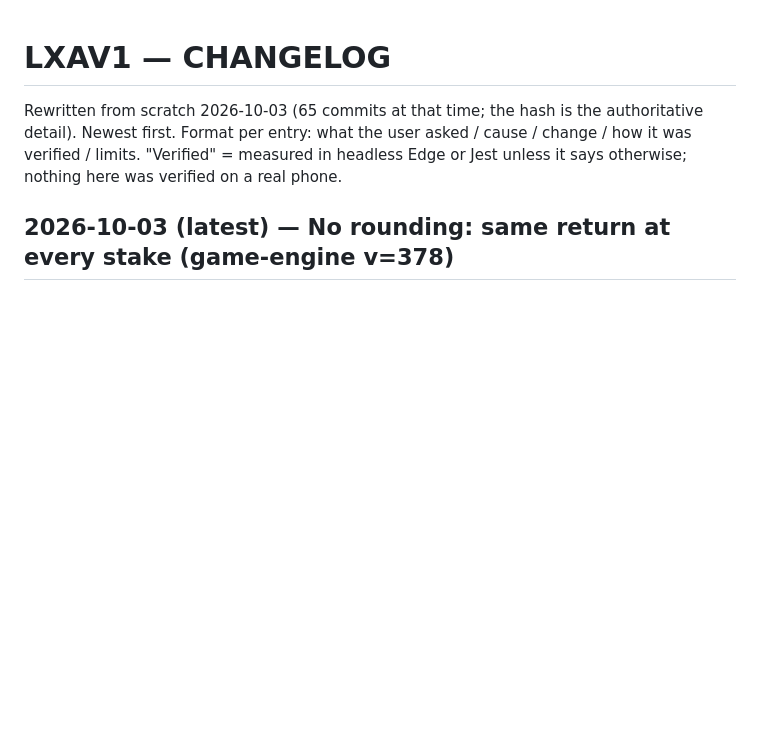
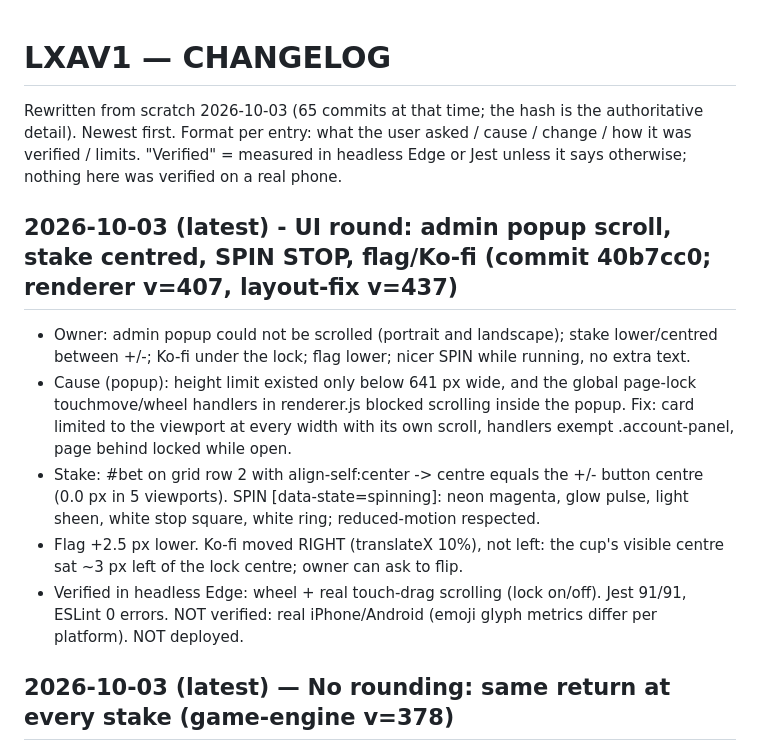
Before and after one commit to constantinhuidu25-cloud/LXAV1, a Markdown page: docs-context/CHANGELOG.md, the part around the change. Drawn GitHub-style; blank space fills up the shorter version.

Commit message:
docs-context: UI round v13 (admin popup scroll, stake, SPIN STOP)
Co-Authored-By: Claude Sonnet 5.5 <noreply@anthropic.com>

```diff
--- a/docs-context/CHANGELOG.md
+++ b/docs-context/CHANGELOG.md
@@ -3,6 +3,12 @@
 Rewritten from scratch 2026-10-03 (65 commits at that time; the hash is the authoritative detail). Newest first. Format per entry: what the user asked / cause / change / how it was verified / limits.
 "Verified" = measured in headless Edge or Jest unless it says otherwise; nothing here was verified on a real phone.
 
+## 2026-10-03 (latest) - UI round: admin popup scroll, stake centred, SPIN STOP, flag/Ko-fi (commit 40b7cc0; renderer v=407, layout-fix v=437)
+- Owner: admin popup could not be scrolled (portrait and landscape); stake lower/centred between +/-; Ko-fi under the lock; flag lower; nicer SPIN while running, no extra text.
+- Cause (popup): height limit existed only below 641 px wide, and the global page-lock touchmove/wheel handlers in renderer.js blocked scrolling inside the popup. Fix: card limited to the viewport at every width with its own scroll, handlers exempt .account-panel, page behind locked while open.
+- Stake: #bet on grid row 2 with align-self:center -> centre equals the +/- button centre (0.0 px in 5 viewports). SPIN [data-state=spinning]: neon magenta, glow pulse, light sheen, white stop square, white ring; reduced-motion respected.
+- Flag +2.5 px lower. Ko-fi moved RIGHT (translateX 10%), not left: the cup's visible centre sat ~3 px left of the lock centre; owner can ask to flip.
+- Verified in headless Edge: wheel + real touch-drag scrolling (lock on/off). Jest 91/91, ESLint 0 errors. NOT verified: real iPhone/Android (emoji glyph metrics differ per platform). NOT deployed.
 ## 2026-10-03 (latest) — No rounding: same return at every stake (game-engine v=378)
 - Owner: RTP must be the same for everyone, no rounding. Measured first: the REAL SERVER path (logged-in players) is already exact - difficulty 1 = 163.0 / 162.7 / 163.5 / 163.6% at stakes 5 / 10 / 50 / 1000 (model 163.2%);
   my earlier "stake 5 pays +18 points more" finding was about the GUEST engine only (whole-euro `cents()`), not a general problem - I stated it too broadly.
```
